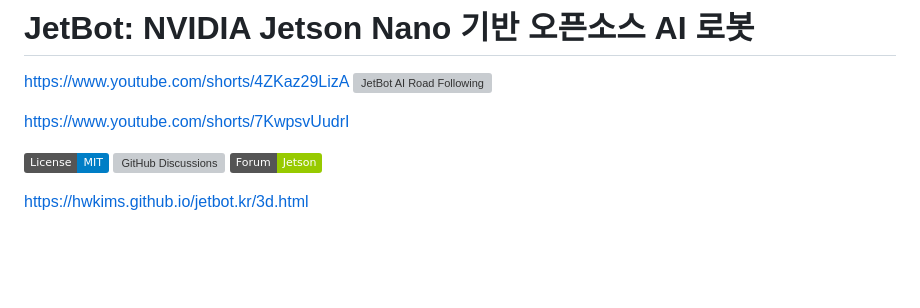
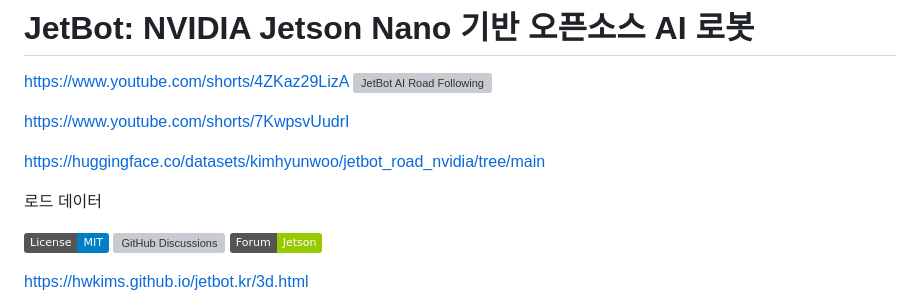
Before and after one commit to hwkims/jetbot.kr, a Markdown page: README.md, the part around the change. Drawn GitHub-style; badges without logos; blank space fills up the shorter version; grey boxes are pictures that could not be loaded.

```diff
--- a/README.md
+++ b/README.md
@@ -4,6 +4,11 @@ https://www.youtube.com/shorts/4ZKaz29LizA
 [![JetBot AI Road Following](https://img.youtube.com/vi/4ZKaz29LizA/0.jpg)](https://www.youtube.com/watch?v=4ZKaz29LizA)
 
 https://www.youtube.com/shorts/7KwpsvUudrI
+
+https://huggingface.co/datasets/kimhyunwoo/jetbot_road_nvidia/tree/main
+
+로드 데이터
+
 
 [![License](https://img.shields.io/badge/License-MIT-blue.svg)](https://opensource.org/licenses/MIT)
 [![GitHub Discussions](https://img.shields.io/github/discussions/NVIDIA-AI-IOT/jetbot)](https://github.com/NVIDIA-AI-IOT/jetbot/discussions)
```
